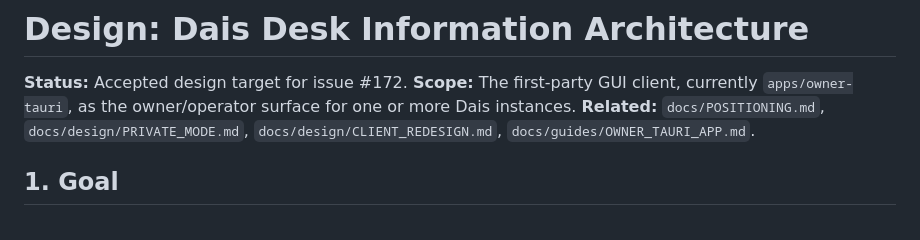
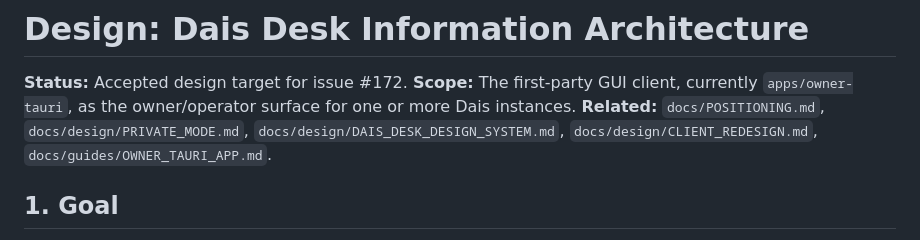
Before and after one commit to marctjones/dais, a Markdown page: docs/design/DAIS_DESK_INFORMATION_ARCHITECTURE.md, the part around the change. GitHub-like rendering.

```diff
--- a/docs/design/DAIS_DESK_INFORMATION_ARCHITECTURE.md
+++ b/docs/design/DAIS_DESK_INFORMATION_ARCHITECTURE.md
@@ -4,7 +4,8 @@
 **Scope:** The first-party GUI client, currently `apps/owner-tauri`, as the
 owner/operator surface for one or more Dais instances.
 **Related:** `docs/POSITIONING.md`, `docs/design/PRIVATE_MODE.md`,
-`docs/design/CLIENT_REDESIGN.md`, `docs/guides/OWNER_TAURI_APP.md`.
+`docs/design/DAIS_DESK_DESIGN_SYSTEM.md`, `docs/design/CLIENT_REDESIGN.md`,
+`docs/guides/OWNER_TAURI_APP.md`.
 
 ## 1. Goal
 
```
Also changed, not shown: docs/design/DAIS_DESK_DESIGN_SYSTEM.md (added, +410 -0 lines), docs/guides/OWNER_TAURI_APP.md (+3 -1 lines).
